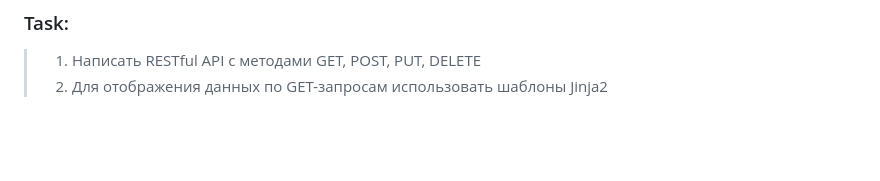
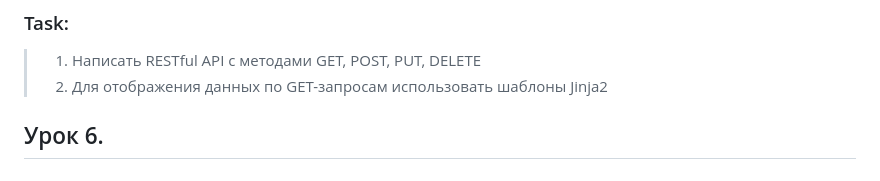
Before and after one commit to CrazyQWERTYlunch/Flask_and_FastAPI, a Markdown page: README.md, the part around the change. Rendered like a GitHub page; blank space fills up the shorter version.

```diff
--- a/README.md
+++ b/README.md
@@ -107,3 +107,5 @@
 ### Task:
 > 1. Написать RESTful API с методами GET, POST, PUT, DELETE
 > 2. Для отображения данных по GET-запросам использовать шаблоны Jinja2
+
+## Урок 6.
```
